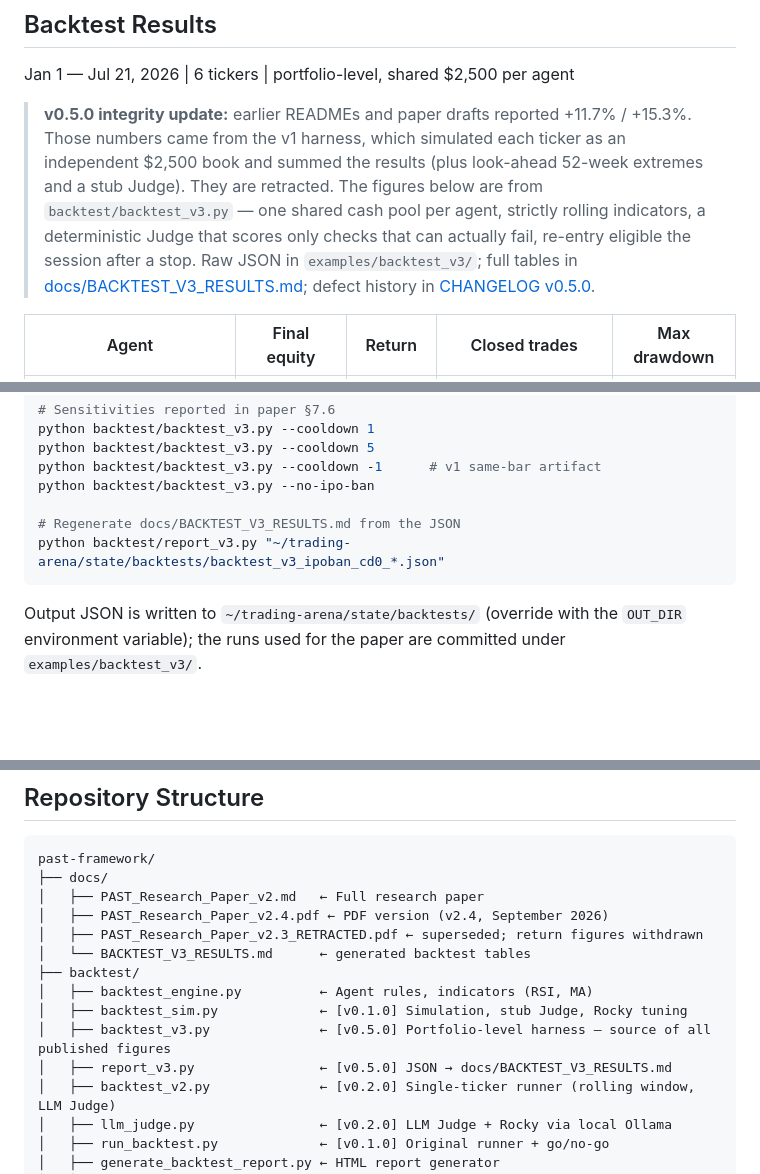
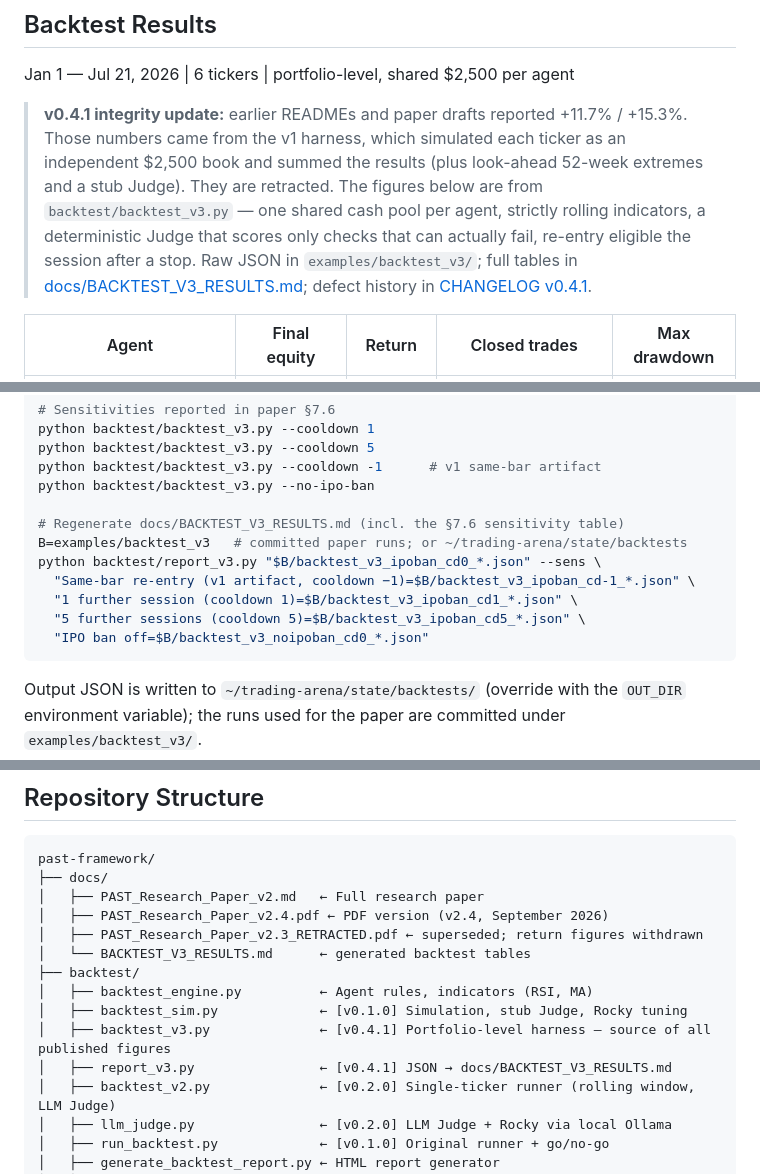
Before and after one commit to sloth1122/past-framework, a Markdown page: README.md, 3 parts joined by grey strips. Drawn GitHub-style; blank space fills up the shorter version.

Commit message:
docs: v0.4.1 labels, full regenerate command, disclose two v3 known issues

````diff
--- a/README.md
+++ b/README.md
@@ -38,7 +38,7 @@ The Trading Arena implements PAST with four agents:
 
 Jan 1 — Jul 21, 2026 | 6 tickers | portfolio-level, shared $2,500 per agent
 
-> **v0.5.0 integrity update:** earlier READMEs and paper drafts reported +11.7% / +15.3%. Those numbers came from the v1 harness, which simulated each ticker as an independent $2,500 book and summed the results (plus look-ahead 52-week extremes and a stub Judge). They are retracted. The figures below are from `backtest/backtest_v3.py` — one shared cash pool per agent, strictly rolling indicators, a deterministic Judge that scores only checks that can actually fail, re-entry eligible the session after a stop. Raw JSON in `examples/backtest_v3/`; full tables in [docs/BACKTEST_V3_RESULTS.md](docs/BACKTEST_V3_RESULTS.md); defect history in [CHANGELOG v0.5.0](CHANGELOG.md).
+> **v0.4.1 integrity update:** earlier READMEs and paper drafts reported +11.7% / +15.3%. Those numbers came from the v1 harness, which simulated each ticker as an independent $2,500 book and summed the results (plus look-ahead 52-week extremes and a stub Judge). They are retracted. The figures below are from `backtest/backtest_v3.py` — one shared cash pool per agent, strictly rolling indicators, a deterministic Judge that scores only checks that can actually fail, re-entry eligible the session after a stop. Raw JSON in `examples/backtest_v3/`; full tables in [docs/BACKTEST_V3_RESULTS.md](docs/BACKTEST_V3_RESULTS.md); defect history in [CHANGELOG v0.4.1](CHANGELOG.md).
 
 | Agent | Final equity | Return | Closed trades | Max drawdown |
 |-------|-----|-------|-------|-------|
@@ -85,8 +85,13 @@ python backtest/backtest_v3.py --cooldown 5
 python backtest/backtest_v3.py --cooldown -1      # v1 same-bar artifact
 python backtest/backtest_v3.py --no-ipo-ban
 
-# Regenerate docs/BACKTEST_V3_RESULTS.md from the JSON
-python backtest/report_v3.py "~/trading-arena/state/backtests/backtest_v3_ipoban_cd0_*.json"
+# Regenerate docs/BACKTEST_V3_RESULTS.md (incl. the §7.6 sensitivity table)
+B=examples/backtest_v3   # committed paper runs; or ~/trading-arena/state/backtests
+python backtest/report_v3.py "$B/backtest_v3_ipoban_cd0_*.json" --sens \
+  "Same-bar re-entry (v1 artifact, cooldown −1)=$B/backtest_v3_ipoban_cd-1_*.json" \
+  "1 further session (cooldown 1)=$B/backtest_v3_ipoban_cd1_*.json" \
+  "5 further sessions (cooldown 5)=$B/backtest_v3_ipoban_cd5_*.json" \
+  "IPO ban off=$B/backtest_v3_noipoban_cd0_*.json"
 ```
 
 Output JSON is written to `~/trading-arena/state/backtests/` (override with
@@ -128,8 +133,8 @@ past-framework/
 ├── backtest/
 │   ├── backtest_engine.py          ← Agent rules, indicators (RSI, MA)
 │   ├── backtest_sim.py             ← [v0.1.0] Simulation, stub Judge, Rocky tuning
-│   ├── backtest_v3.py              ← [v0.5.0] Portfolio-level harness — source of all published figures
-│   ├── report_v3.py                ← [v0.5.0] JSON → docs/BACKTEST_V3_RESULTS.md
+│   ├── backtest_v3.py              ← [v0.4.1] Portfolio-level harness — source of all published figures
+│   ├── report_v3.py                ← [v0.4.1] JSON → docs/BACKTEST_V3_RESULTS.md
 │   ├── backtest_v2.py              ← [v0.2.0] Single-ticker runner (rolling window, LLM Judge)
 │   ├── llm_judge.py                ← [v0.2.0] LLM Judge + Rocky via local Ollama
 │   ├── run_backtest.py             ← [v0.1.0] Original runner + go/no-go
````
Also changed, not shown: CHANGELOG.md (+6 -0 lines).
